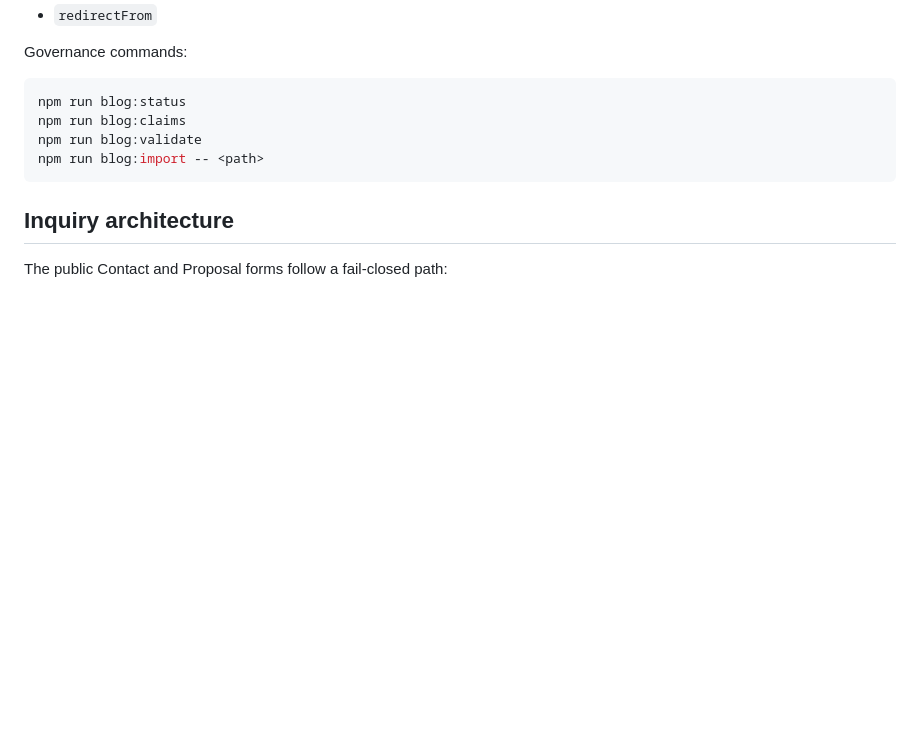
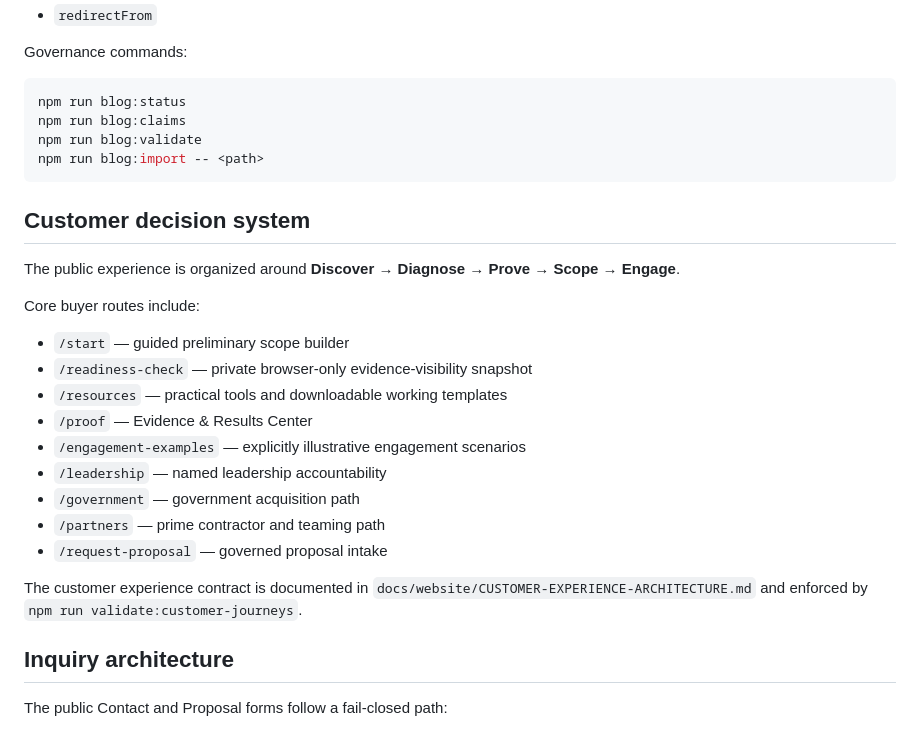
Before and after one commit to andrewmustain-commits/safetyassuranceglobal-site, a Markdown page: README.md, the part around the change. Drawn GitHub-style; blank space fills up the shorter version.

Commit message:
docs(ux): document customer decision system

````diff
--- a/README.md
+++ b/README.md
@@ -136,6 +136,24 @@ npm run blog:validate
 npm run blog:import -- <path>
 ```
 
+## Customer decision system
+
+The public experience is organized around **Discover → Diagnose → Prove → Scope → Engage**.
+
+Core buyer routes include:
+
+- `/start` — guided preliminary scope builder
+- `/readiness-check` — private browser-only evidence-visibility snapshot
+- `/resources` — practical tools and downloadable working templates
+- `/proof` — Evidence & Results Center
+- `/engagement-examples` — explicitly illustrative engagement scenarios
+- `/leadership` — named leadership accountability
+- `/government` — government acquisition path
+- `/partners` — prime contractor and teaming path
+- `/request-proposal` — governed proposal intake
+
+The customer experience contract is documented in `docs/website/CUSTOMER-EXPERIENCE-ARCHITECTURE.md` and enforced by `npm run validate:customer-journeys`.
+
 ## Inquiry architecture
 
 The public Contact and Proposal forms follow a fail-closed path:
````
